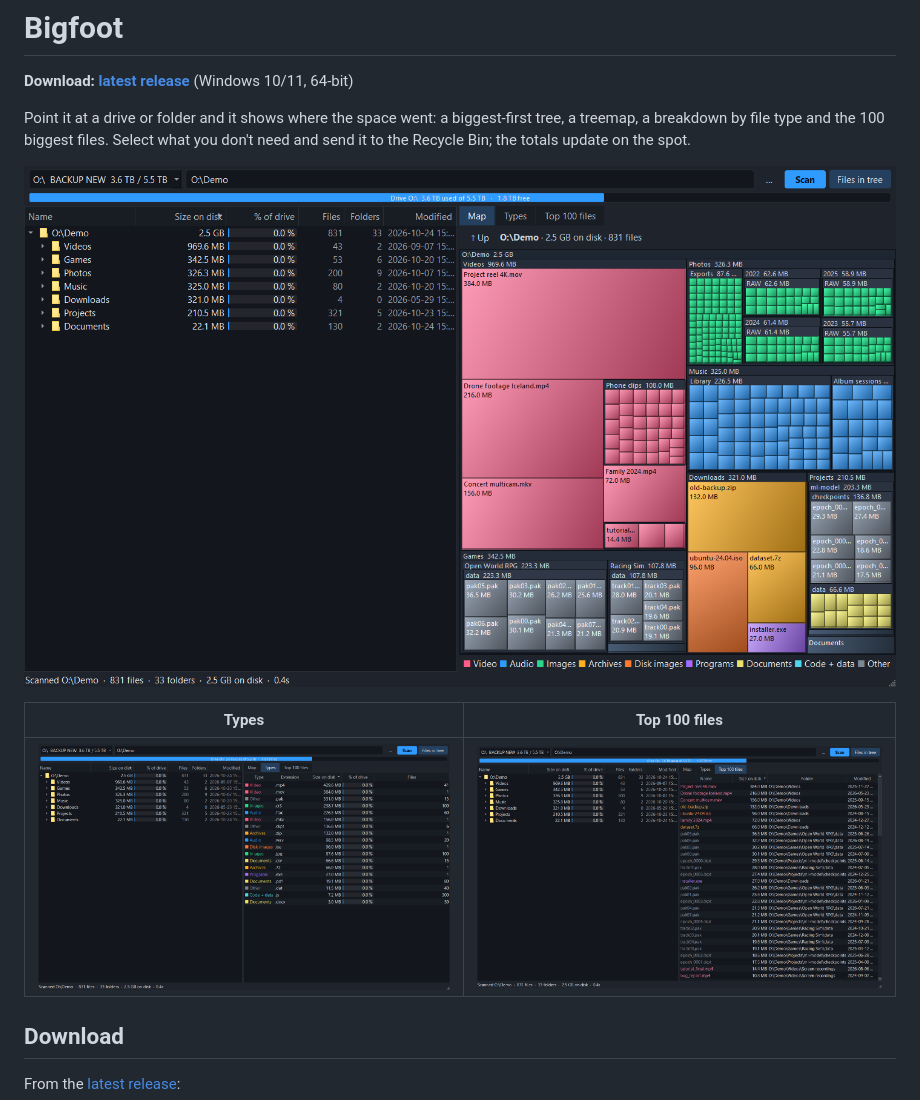
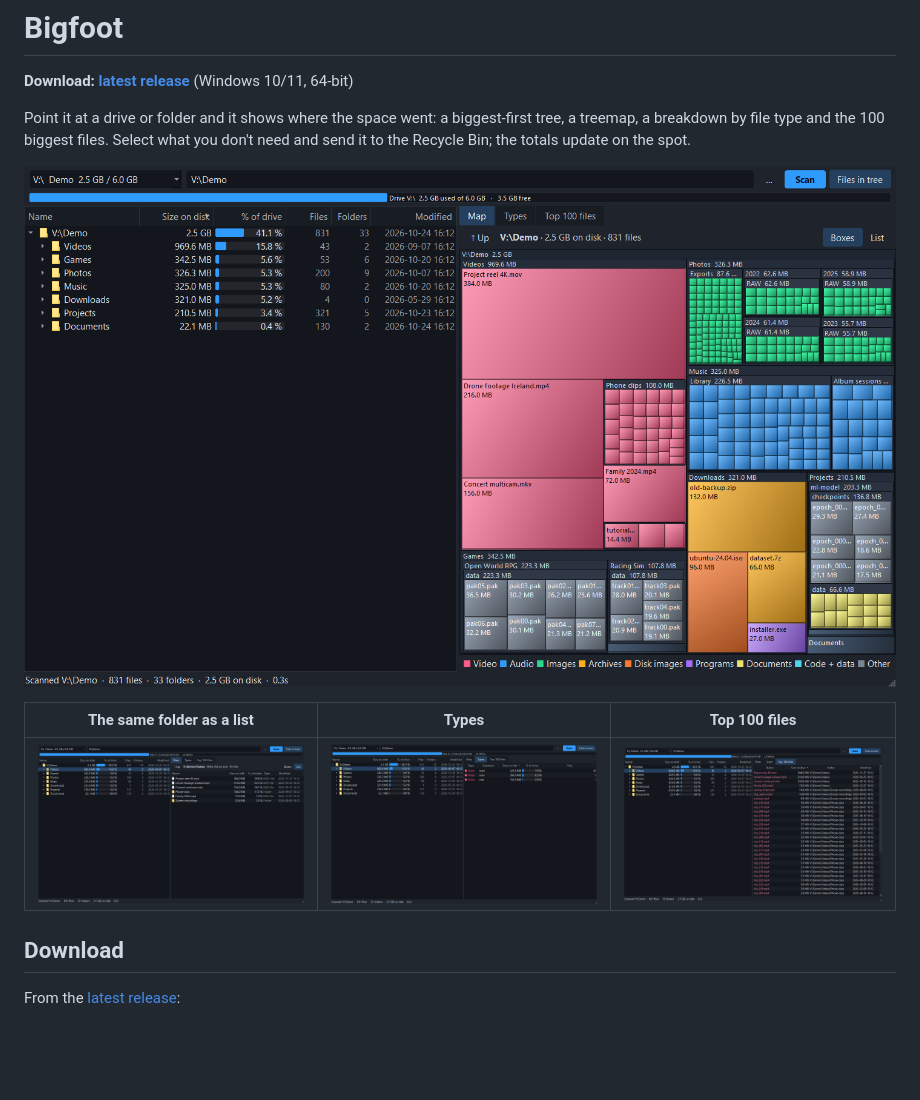
Before and after one commit to AARROWdev/bigfoot, a Markdown page: README.md, the part around the change. Drawn GitHub-style; pictures changed too: docs/list.png (added), docs/map.png, docs/top.png; blank space fills up the shorter version.

```diff
--- a/README.md
+++ b/README.md
@@ -16,9 +16,9 @@ Point it at a drive or folder and it shows where the space went: a biggest-first
 
 ![Bigfoot treemap](docs/map.png)
 
-| Types | Top 100 files |
-|---|---|
-| ![Types](docs/types.png) | ![Top 100 files](docs/top.png) |
+| The same folder as a list | Types | Top 100 files |
+|---|---|---|
+| ![List](docs/list.png) | ![Types](docs/types.png) | ![Top 100 files](docs/top.png) |
 
 ## Download
 From the [latest release](https://github.com/AARROWdev/bigfoot/releases/latest):
```
Also changed, not shown: 3 other files.
